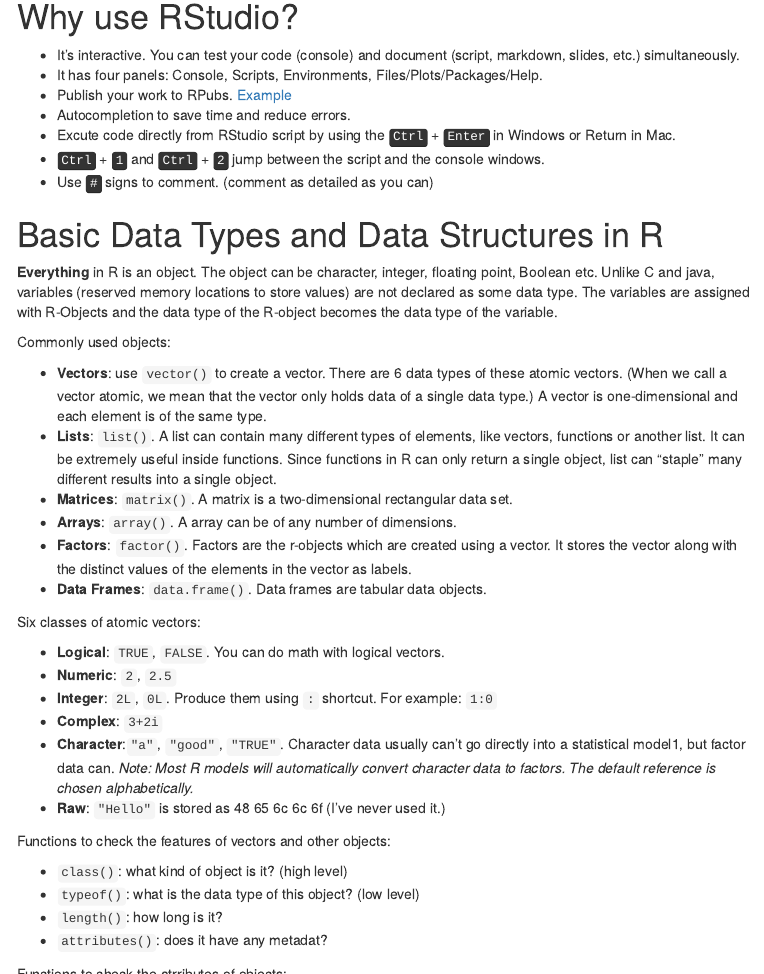
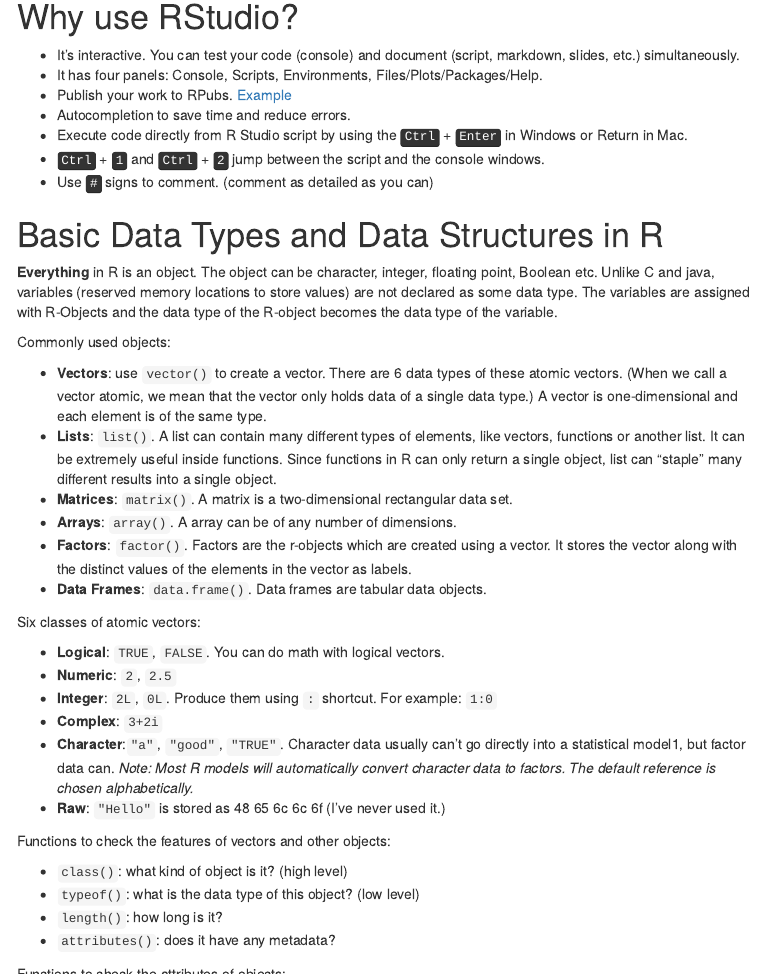
Before and after one commit to UMNPmx/SummerSession2020, an R Markdown document (Session_1.Rmd): the page in a window 1100 px wide, from 840 px down, and a second part further down, joined at a grey line. The pictures show the output file Session_1.html that the author committed with the source, opened offline; menus at the side of the page are left out.

Commit message:
update session 1

```diff
--- a/Session_1.Rmd
+++ b/Session_1.Rmd
@@ -59,7 +59,7 @@ install.packages(packs$Package)
 + It has four panels: Console, Scripts, Environments, Files/Plots/Packages/Help.
 + Publish your work to RPubs. [Example](https://rpubs.com/Statinmylife/473540)
 + Autocompletion to save time and reduce errors.
-+ Excute code directly from RStudio script by using the <kbd>Ctrl</kbd> + <kbd>Enter</kbd> in Windows or <kdb>Return</kbd> in Mac.
++ Execute code directly from R Studio script by using the <kbd>Ctrl</kbd> + <kbd>Enter</kbd> in Windows or <kdb>Return</kbd> in Mac.
 + <kbd>Ctrl</kbd> + <kbd>1</kbd> and <kbd>Ctrl</kbd> + <kbd>2</kbd> jump between the script and the console windows.
 + Use <kbd>#</kbd> signs to comment. (comment as detailed as you can)
 
@@ -89,9 +89,9 @@ Functions to check the features of vectors and other objects:
 + `class()`: what kind of object is it? (high level)
 + `typeof()`: what is the data type of this object? (low level)
 + `length()`: how long is it?
-+ `attributes()`: does it have any metadat?
++ `attributes()`: does it have any metadata?
 
-Functions to check the atrributes of objects:
+Functions to check the attributes of objects:
 
 + `names()`
 + `dimnames()`
```
Also changed, not shown: Session_1.html, Session_1.Rmd (4 more changed lines).
